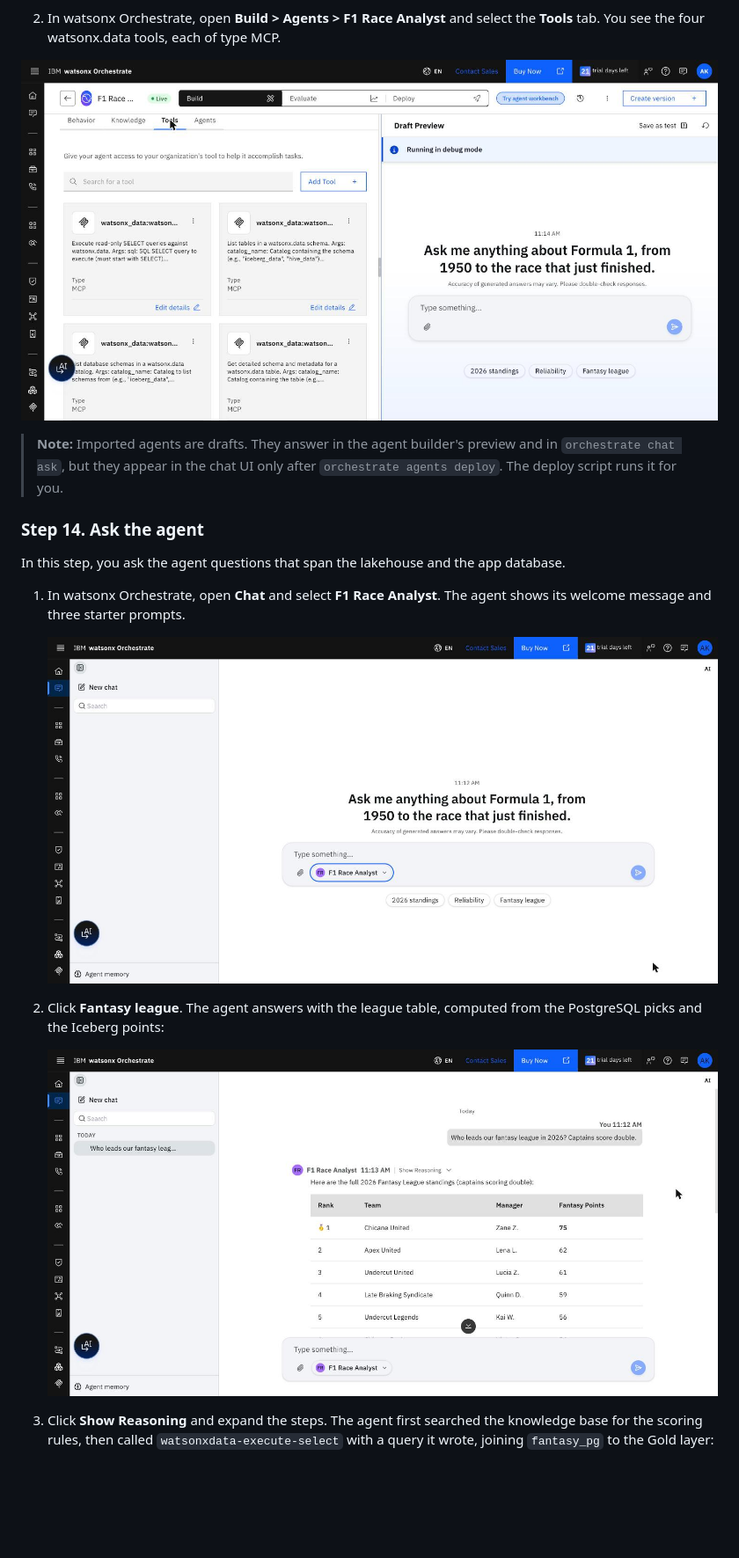
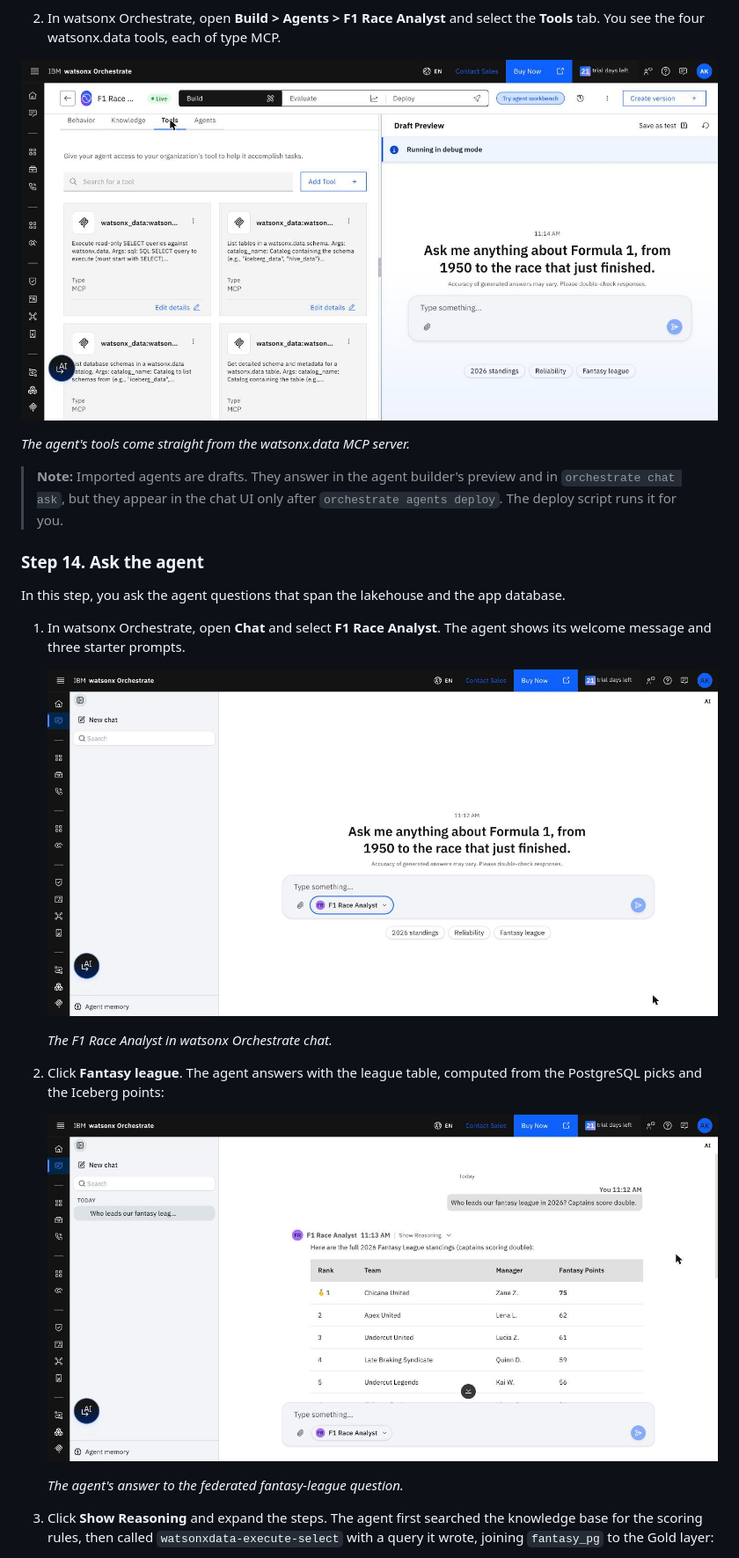
Before and after one commit to adiDaBEzt/f1-lakehouse-watsonx-tutorial, a Markdown page: tutorial/README.md, the part around one of its changes. Shown at 88% size. Drawn GitHub-style; blank space fills up the shorter version.

```diff
--- a/tutorial/README.md
+++ b/tutorial/README.md
@@ -782,7 +812,9 @@ The knowledge base, `agent/knowledge_base/f1_lakehouse_guide.txt`, is the semant
 
 2. In watsonx Orchestrate, open **Build > Agents > F1 Race Analyst** and select the **Tools** tab. You see the four watsonx.data tools, each of type MCP.
 
-![The Tools tab of the F1 Race Analyst agent in watsonx Orchestrate, showing four watsonx_data tools of type MCP.](images/wxo-agent-tools.jpg "The agent's tools come straight from the watsonx.data MCP server.")
+![The Tools tab of the F1 Race Analyst agent in watsonx Orchestrate, showing four watsonx_data tools of type MCP.](images/wxo-agent-tools.jpg)
+
+*The agent's tools come straight from the watsonx.data MCP server.*
 
 > **Note:** Imported agents are drafts. They answer in the agent builder's preview and in `orchestrate chat ask`, but they appear in the chat UI only after `orchestrate agents deploy`. The deploy script runs it for you.
 
@@ -792,11 +824,15 @@ In this step, you ask the agent questions that span the lakehouse and the app da
 
 1. In watsonx Orchestrate, open **Chat** and select **F1 Race Analyst**. The agent shows its welcome message and three starter prompts.
 
-    ![The watsonx Orchestrate chat with the F1 Race Analyst selected, showing its welcome message and the starter prompts 2026 standings, Reliability and Fantasy league.](images/wxo-agent-welcome.jpg "The F1 Race Analyst in watsonx Orchestrate chat.")
+    ![The watsonx Orchestrate chat with the F1 Race Analyst selected, showing its welcome message and the starter prompts 2026 standings, Reliability and Fantasy league.](images/wxo-agent-welcome.jpg)
+
+    *The F1 Race Analyst in watsonx Orchestrate chat.*
 
 2. Click **Fantasy league**. The agent answers with the league table, computed from the PostgreSQL picks and the Iceberg points:
 
-    ![The agent's answer: the 2026 fantasy league standings table, with Chicane United leading on 75 points.](images/wxo-agent-fantasy.jpg "The agent's answer to the federated fantasy-league question.")
+    ![The agent's answer: the 2026 fantasy league standings table, with Chicane United leading on 75 points.](images/wxo-agent-fantasy.jpg)
+
+    *The agent's answer to the federated fantasy-league question.*
 
 3. Click **Show Reasoning** and expand the steps. The agent first searched the knowledge base for the scoring rules, then called `watsonxdata-execute-select` with a query it wrote, joining `fantasy_pg` to the Gold layer:
 
```
Also changed, not shown: other parts of tutorial/README.md (+58 -16 lines), README.md (+6 -0 lines), tutorial/images/cover.jpg (added), 5 other files.
